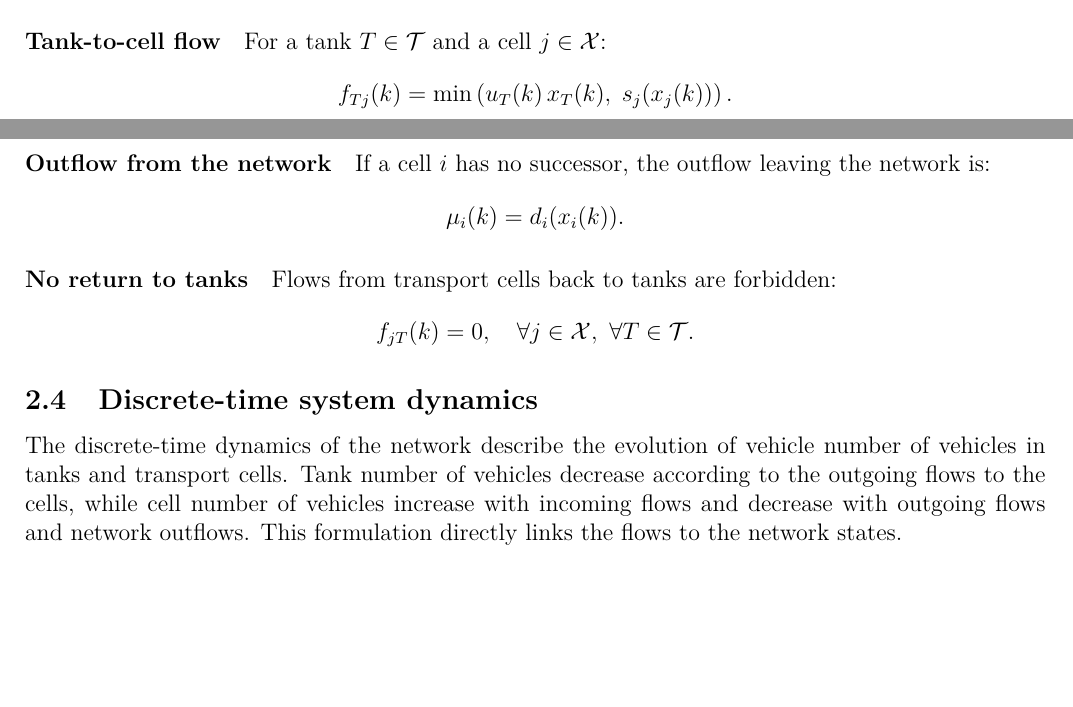
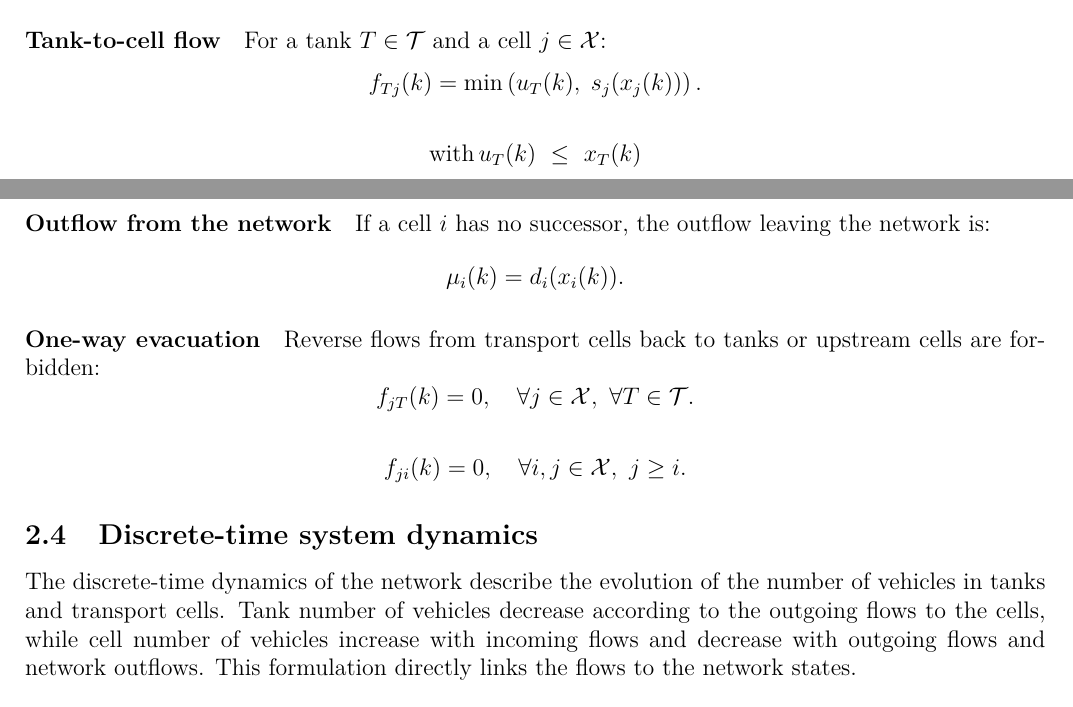
Before and after one commit to delincta/IntegratorProject, a LaTeX document (report/RapportProjet.tex): two parts of pages 4 and 5 of 12, joined at a grey line, cut so that both start at the same text, the shorter picture padded with empty space. Compiled offline with pdfLaTeX.

Commit message:
petites correction dans le rapport

```diff
--- a/report/RapportProjet.tex
+++ b/report/RapportProjet.tex
@@ -109,7 +109,11 @@ We have $ m \in \mathcal{X}$ cells that all lead to a single cell $j \in \mathca
 
 For a tank $T \in \mathcal{T}$ and a cell $j \in \mathcal{X}$:
 \[
-f_{Tj}(k) = \min\left(u_T(k)\, x_T(k),\; s_j(x_j(k))\right).
+f_{Tj}(k) = \min\left(u_T(k),\; s_j(x_j(k))\right).
+\]
+
+\[
+    \text{with} \, u_T(k)\ \le \ x_T(k)
 \]
 
 \paragraph{Outflow from the network}
@@ -119,16 +123,20 @@ If a cell $i$ has no successor, the outflow leaving the network is:
 \mu_i(k) = d_i(x_i(k)).
 \]
 
-\paragraph{No return to tanks}
+\paragraph{One-way evacuation}
 
-Flows from transport cells back to tanks are forbidden:
+Reverse flows from transport cells back to tanks or upstream cells are forbidden:
 \[
 f_{jT}(k) = 0, \quad \forall j \in \mathcal{X},\ \forall T \in \mathcal{T}.
 \]
 
+\[
+f_{ji}(k) = 0, \quad \forall i,j \in \mathcal{X},\ j \ge i.
+\]
+
 \subsection{Discrete-time system dynamics}
 
-The discrete-time dynamics of the network describe the evolution of vehicle number of vehicles in tanks and transport cells. Tank number of vehicles decrease according to the outgoing flows to the cells, while cell number of vehicles increase with incoming flows and decrease with outgoing flows and network outflows. This formulation directly links the flows to the network states.
+The discrete-time dynamics of the network describe the evolution of the number of vehicles in tanks and transport cells. Tank number of vehicles decrease according to the outgoing flows to the cells, while cell number of vehicles increase with incoming flows and decrease with outgoing flows and network outflows. This formulation directly links the flows to the network states.
 
 
 \paragraph{Tank dynamics}
```
Also changed, not shown: report/RapportProjet.pdf, report/RapportProjet.tex (8 more changed lines), 6 other files.
